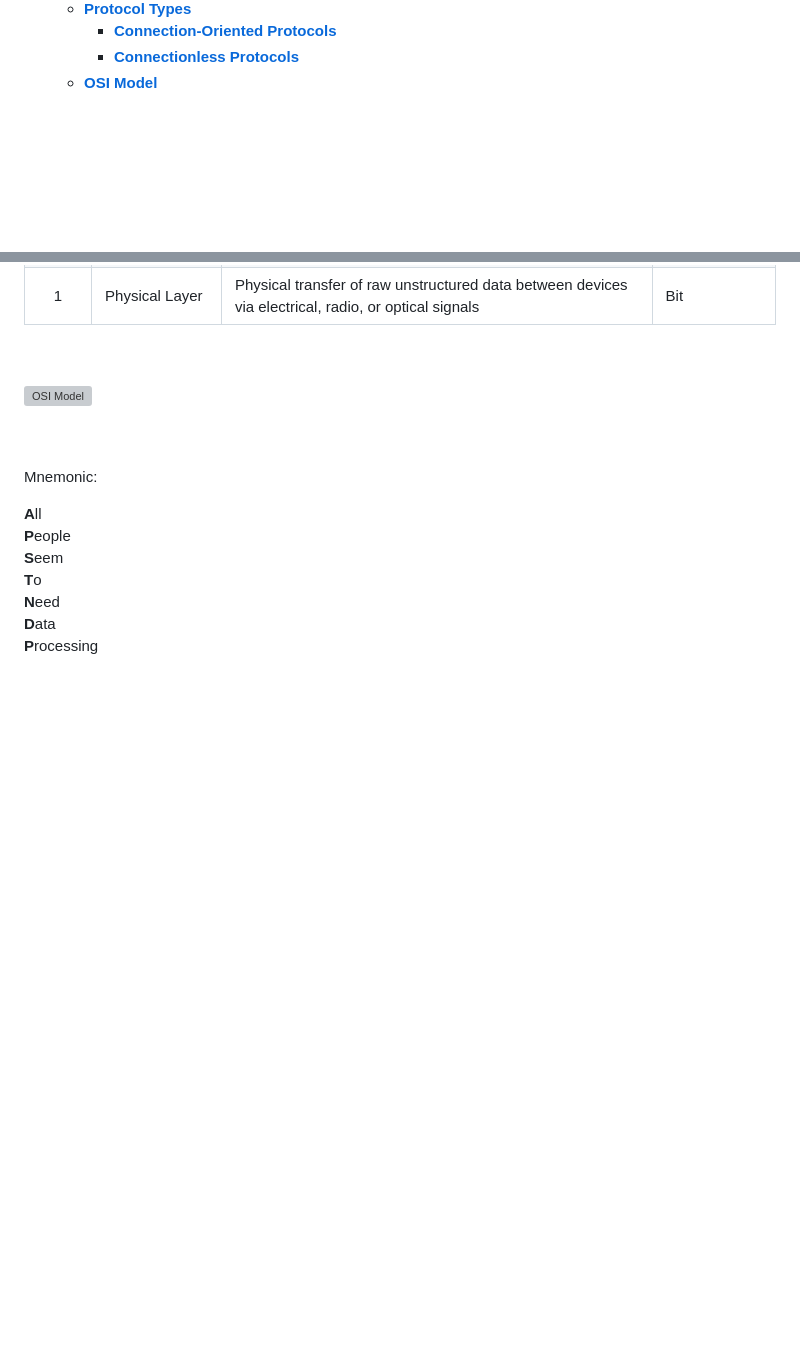
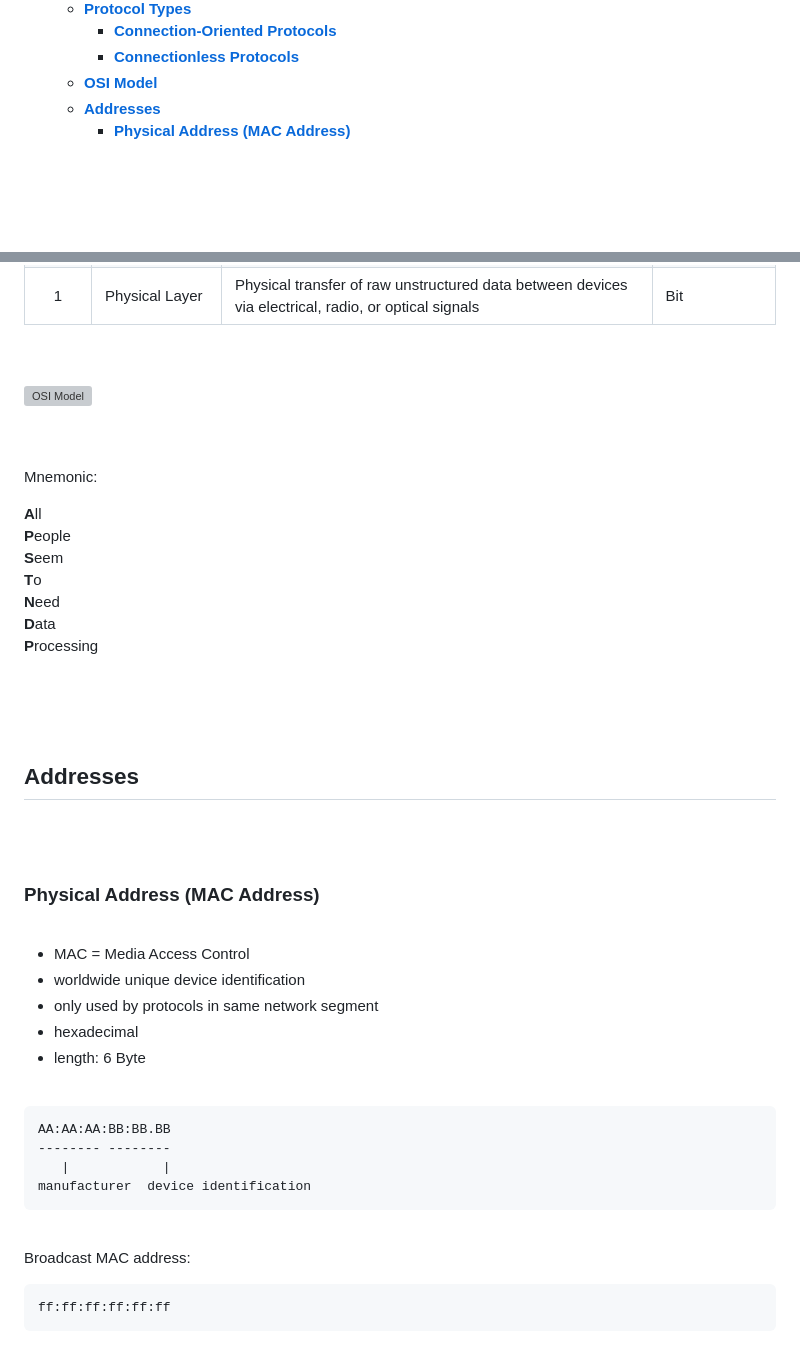
Before and after one commit to lcov29/knowledgeBase, a Markdown page: Infrastructure/Network/network_basics.md, 2 parts joined by grey strips. GitHub-like rendering; blank space fills up the shorter version; grey boxes are pictures that could not be loaded.

Commit message:
add section for MAC address

````diff
--- a/Infrastructure/Network/network_basics.md
+++ b/Infrastructure/Network/network_basics.md
@@ -20,6 +20,8 @@
     - [**Connection-Oriented Protocols**](#connection-oriented-protocols)
     - [**Connectionless Protocols**](#connectionless-protocols)
   - [**OSI Model**](#osi-model)
+  - [**Addresses**](#addresses)
+    - [**Physical Address (MAC Address)**](#physical-address-mac-address)
 
 <br>
 <br>
@@ -160,3 +162,37 @@ Mnemonic:
 **N**eed
 **D**ata
 **P**rocessing
+
+<br>
+<br>
+<br>
+
+## **Addresses**
+<br>
+<br>
+
+### **Physical Address (MAC Address)**
+<br>
+
+* MAC = Media Access Control
+* worldwide unique device identification
+* only used by protocols in same network segment
+* hexadecimal
+* length: 6 Byte
+
+<br>
+
+```
+AA:AA:AA:BB:BB.BB
+-------- --------
+   |            |
+manufacturer  device identification
+```
+
+<br>
+
+Broadcast MAC address:
+
+```
+ff:ff:ff:ff:ff:ff
+```
````
